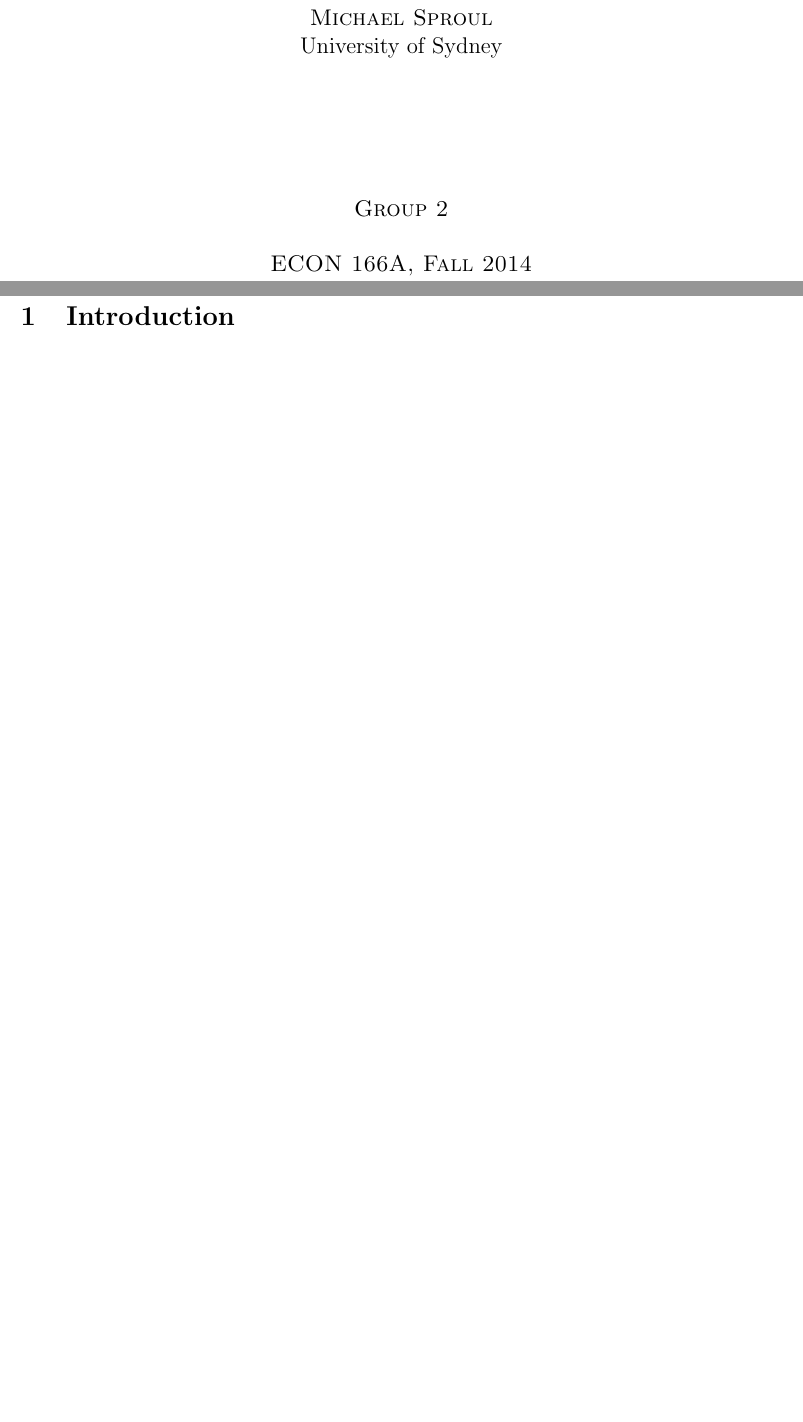
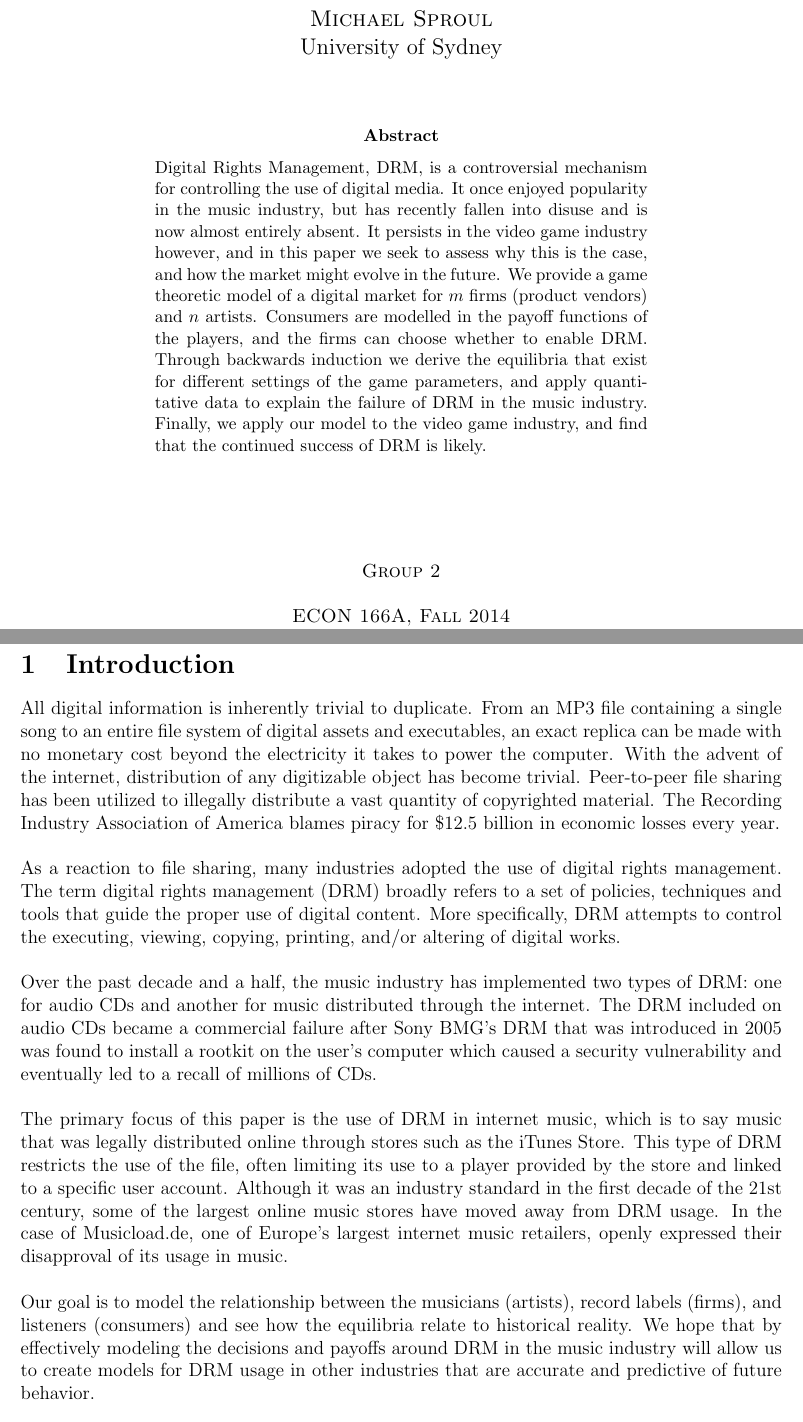
Before and after one commit to michaelsproul/music-drm-game-theory, a LaTeX paper (Report.tex): two parts of pages 1 and 2 of 12, joined at a grey line, cut so that both start at the same text, the shorter picture padded with empty space. Compiled offline with pdfLaTeX.

Commit message:
Abstract and Introduction.

```diff
--- a/Report.tex
+++ b/Report.tex
@@ -62,12 +73,17 @@
 \textsc{Michael Sproul}\\
 University of Sydney
 
-\vspace*{3cm}
+\vspace*{1cm}
+\begin{abstract}
+Digital Rights Management, DRM, is a controversial mechanism for controlling the use of digital media. It once enjoyed popularity in the music industry, but has recently fallen into disuse and is now almost entirely absent. It persists in the video game industry however, and in this paper we seek to assess why this is the case, and how the market might evolve in the future. We provide a game theoretic model of a digital market for $m$ firms (product vendors) and $n$ artists. Consumers are modelled in the payoff functions of the players, and the firms can choose whether to enable DRM. Through backwards induction we derive the equilibria that exist for different settings of the game parameters, and apply quantitative data to explain the failure of DRM in the music industry. Finally, we apply our model to the video game industry, and find that the continued success of DRM is likely.
+\end{abstract}
+
+\vfill
+
+\normalsize
 \textsc{Group 2}\\[1.2em]
 \textsc{ECON 166A, Fall 2014}\\
 University of California, Santa Cruz
-
-\vfill
 
 \today
 
@@ -77,3 +93,12 @@
 
 \section{Introduction}
 
+All digital information is inherently trivial to duplicate. From an MP3 file containing a single song to an entire file system of digital assets and executables, an exact replica can be made with no monetary cost beyond the electricity it takes to power the computer. With the advent of the internet, distribution of any digitizable object has become trivial. Peer-to-peer file sharing has been utilized to illegally distribute a vast quantity of copyrighted material. The Recording Industry Association of America blames piracy for \$12.5 billion in economic losses every year.\\
+
+As a reaction to file sharing, many industries adopted the use of digital rights management. The term digital rights management (DRM) broadly refers to a set of policies, techniques and tools that guide the proper use of digital content. More specifically, DRM attempts to control the executing, viewing, copying, printing, and/or altering of digital works.\\
+
+Over the past decade and a half, the music industry has implemented two types of DRM: one for audio CDs and another for music distributed through the internet. The DRM included on audio CDs became a commercial failure after Sony BMG’s DRM that was introduced in 2005 was found to install a rootkit on the user’s computer which caused a security vulnerability and eventually led to a recall of millions of CDs.\\
+
+The primary focus of this paper is the use of DRM in internet music, which is to say music that was legally distributed online through stores such as the iTunes Store. This type of DRM restricts the use of the file, often limiting its use to a player provided by the store and linked to a specific user account. Although it was an industry standard in the first decade of the 21st century, some of the largest online music stores have moved away from DRM usage. In the case of Musicload.de, one of Europe's largest internet music retailers, openly expressed their disapproval of its usage in music.\\
+
+Our goal is to model the relationship between the musicians (artists), record labels (firms), and listeners (consumers) and see how the equilibria relate to historical reality. We hope that by effectively modeling the decisions and payoffs around DRM in the music industry will allow us to create models for DRM usage in other industries that are accurate and predictive of future behavior.\\
```
Also changed, not shown: Report.tex (20 more changed lines).
